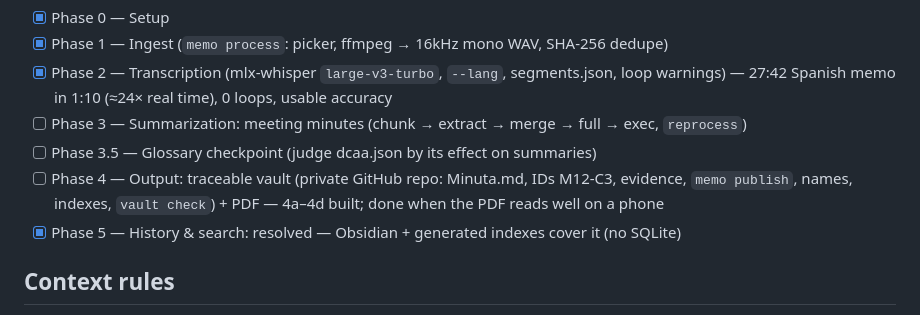
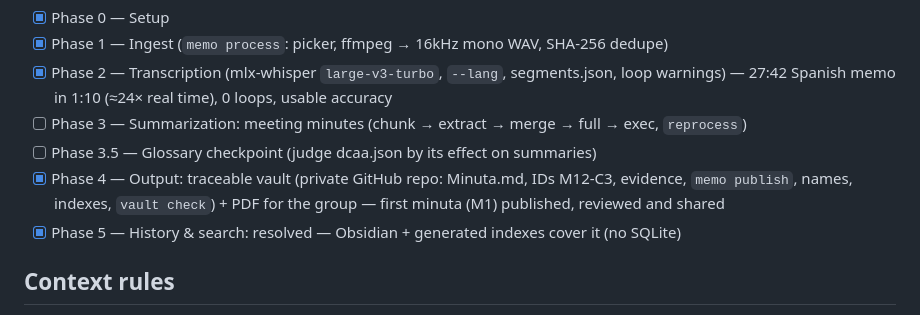
Before and after one commit to pamobo0609/crc_memo, a Markdown page: CLAUDE.md, the part around the change. GitHub-like rendering.

```diff
--- a/CLAUDE.md
+++ b/CLAUDE.md
@@ -135,7 +135,7 @@ before starting it.**
   — 27:42 Spanish memo in 1:10 (≈24× real time), 0 loops, usable accuracy
 - [ ] Phase 3 — Summarization: meeting minutes (chunk → extract → merge → full → exec, `reprocess`)
 - [ ] Phase 3.5 — Glossary checkpoint (judge dcaa.json by its effect on summaries)
-- [ ] Phase 4 — Output: traceable vault (private GitHub repo: Minuta.md, IDs M12-C3, evidence, `memo publish`, names, indexes, `vault check`) + PDF — 4a–4d built; done when the PDF reads well on a phone
+- [x] Phase 4 — Output: traceable vault (private GitHub repo: Minuta.md, IDs M12-C3, evidence, `memo publish`, names, indexes, `vault check`) + PDF for the group — first minuta (M1) published, reviewed and shared
 - [x] Phase 5 — History & search: resolved — Obsidian + generated indexes cover it (no SQLite)
 
 ## Context rules
```
Also changed, not shown: docs/ROADMAP.md (+3 -2 lines).
